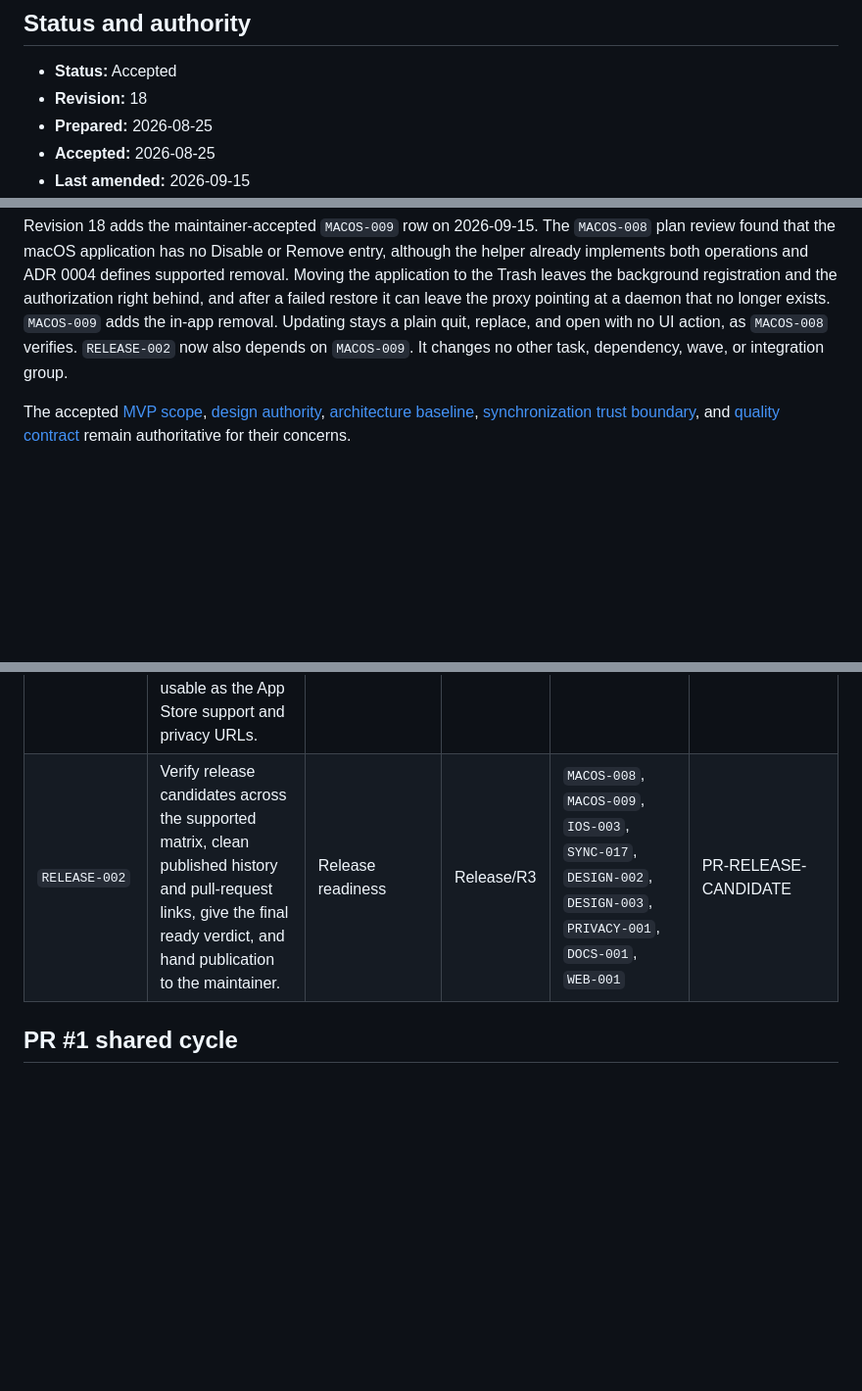
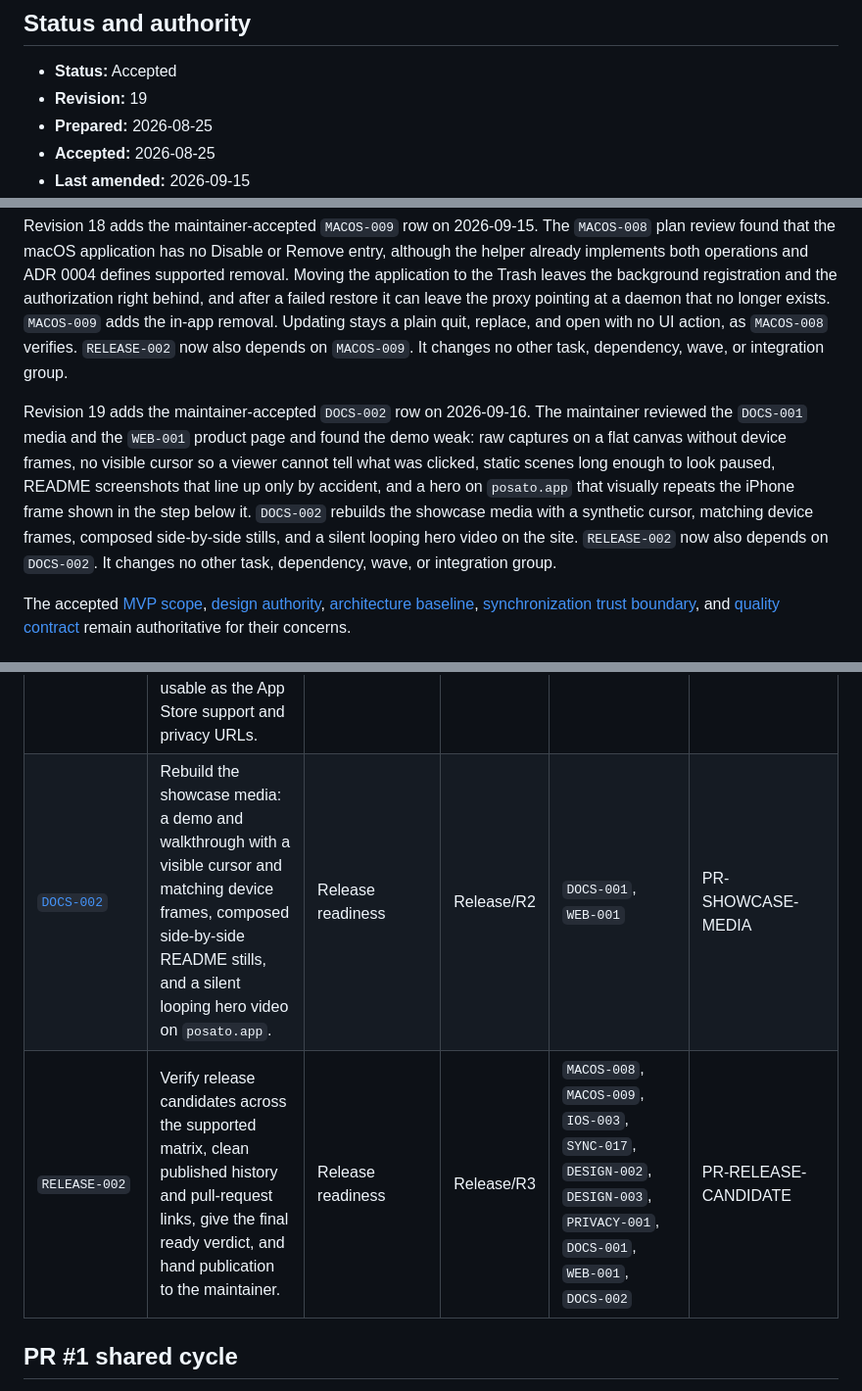
Before and after one commit to dees91/posato, a Markdown page: docs/tasks/mvp-roadmap.md, 3 parts joined by grey strips. Shown at 98% size. GitHub-like rendering; blank space fills up the shorter version.

Commit message:
DOCS-002: Open the showcase media rebuild with its brief and record
Roadmap revision 19 adds the DOCS-002 row after the maintainer reviewed the
DOCS-001 media and the WEB-001 hero; RELEASE-002 now also depends on it.

```diff
--- a/docs/tasks/mvp-roadmap.md
+++ b/docs/tasks/mvp-roadmap.md
@@ -3,7 +3,7 @@
 ## Status and authority
 
 - **Status:** Accepted
-- **Revision:** 18
+- **Revision:** 19
 - **Prepared:** 2026-08-25
 - **Accepted:** 2026-08-25
 - **Last amended:** 2026-09-15
@@ -111,6 +111,17 @@ quit, replace, and open with no UI action, as `MACOS-008` verifies.
 `RELEASE-002` now also depends on `MACOS-009`. It changes no other task,
 dependency, wave, or integration group.
 
+Revision 19 adds the maintainer-accepted `DOCS-002` row on 2026-09-16.
+The maintainer reviewed the `DOCS-001` media and the `WEB-001` product page
+and found the demo weak: raw captures on a flat canvas without device frames,
+no visible cursor so a viewer cannot tell what was clicked, static scenes
+long enough to look paused, README screenshots that line up only by
+accident, and a hero on `posato.app` that visually repeats the iPhone frame
+shown in the step below it. `DOCS-002` rebuilds the showcase media with a
+synthetic cursor, matching device frames, composed side-by-side stills, and
+a silent looping hero video on the site. `RELEASE-002` now also depends on
+`DOCS-002`. It changes no other task, dependency, wave, or integration group.
+
 The accepted [MVP scope](../product/mvp-scope.md),
 [design authority](../../DESIGN.md),
 [architecture baseline](../decisions/0003-mvp-application-architecture-baseline.md),
@@ -210,7 +221,8 @@ wave barriers add the phase ordering stated above.
 | `PRIVACY-001` | Add privacy manifests and prepare the App Store privacy label. | Release readiness | Release/R2 | `RELEASE-001` | PR-PRIVACY-PUBLICATION |
 | `DOCS-001` | Turn the README into a showcase with screenshots and a Remotion-rendered demo that routes details to the documentation. | Release readiness | Release/R2 | `RELEASE-001`, `DESIGN-002` | PR-SHOWCASE-README |
 | `WEB-001` | Publish a simple `posato.app` site with a product page, the hosted privacy policy and its contact, and support routes usable as the App Store support and privacy URLs. | Release readiness | Release/R2 | `DESIGN-002`, `DOCS-001` | PR-WEBSITE |
-| `RELEASE-002` | Verify release candidates across the supported matrix, clean published history and pull-request links, give the final ready verdict, and hand publication to the maintainer. | Release readiness | Release/R3 | `MACOS-008`, `MACOS-009`, `IOS-003`, `SYNC-017`, `DESIGN-002`, `DESIGN-003`, `PRIVACY-001`, `DOCS-001`, `WEB-001` | PR-RELEASE-CANDIDATE |
+| [`DOCS-002`](specifications/docs-002-showcase-media.md) | Rebuild the showcase media: a demo and walkthrough with a visible cursor and matching device frames, composed side-by-side README stills, and a silent looping hero video on `posato.app`. | Release readiness | Release/R2 | `DOCS-001`, `WEB-001` | PR-SHOWCASE-MEDIA |
+| `RELEASE-002` | Verify release candidates across the supported matrix, clean published history and pull-request links, give the final ready verdict, and hand publication to the maintainer. | Release readiness | Release/R3 | `MACOS-008`, `MACOS-009`, `IOS-003`, `SYNC-017`, `DESIGN-002`, `DESIGN-003`, `PRIVACY-001`, `DOCS-001`, `WEB-001`, `DOCS-002` | PR-RELEASE-CANDIDATE |
 
 ## PR #1 shared cycle
 
```
Also changed, not shown: other parts of docs/tasks/mvp-roadmap.md (+1 -1 lines), 2 other files.
